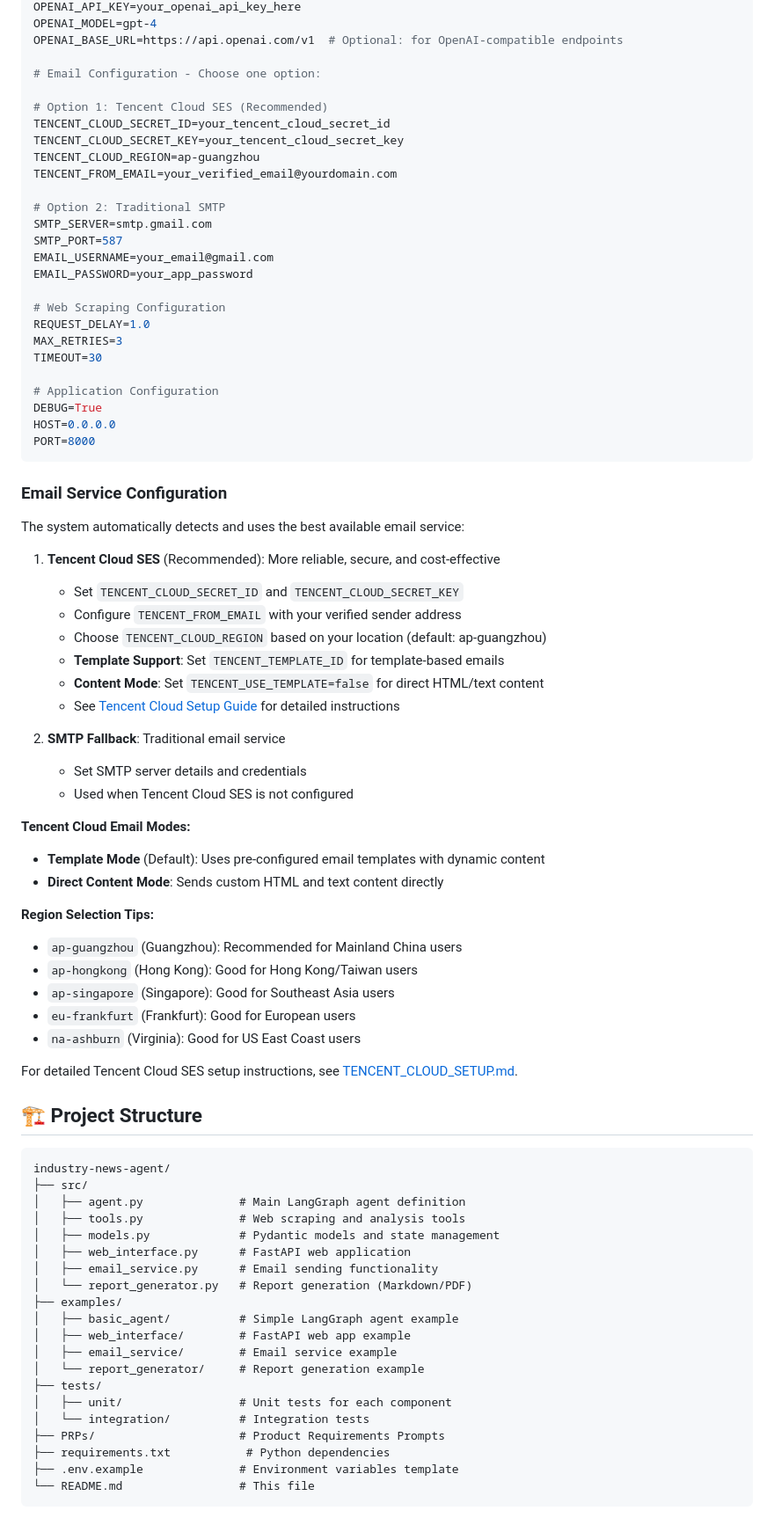
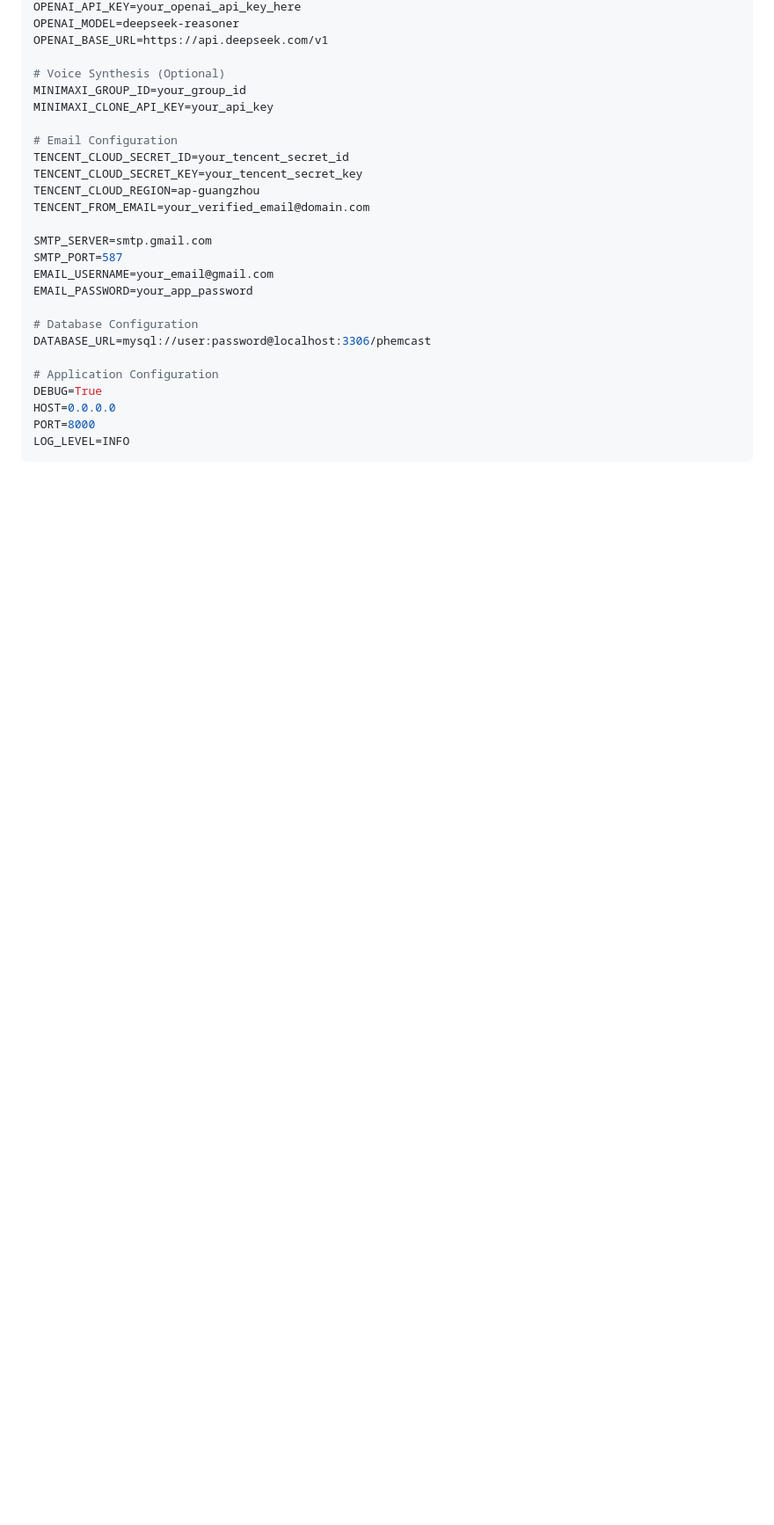
Before and after one commit to wadeling/phemcast, a Markdown page: README.md, the part around the change printed below. Shown: that part at 88% size. GitHub-like rendering; blank space fills up the shorter version.

````diff
--- a/README.md
+++ b/README.md
@@ -52,83 +136,29 @@ Create a `.env` file with the following variables:
 OPENAI_API_KEY=your_openai_api_key_here
-OPENAI_MODEL=gpt-4
-OPENAI_BASE_URL=https://api.openai.com/v1  # Optional: for OpenAI-compatible endpoints
+OPENAI_MODEL=deepseek-reasoner
+OPENAI_BASE_URL=https://api.deepseek.com/v1
 
-# Email Configuration - Choose one option:
+# Voice Synthesis (Optional)
+MINIMAXI_GROUP_ID=your_group_id
+MINIMAXI_CLONE_API_KEY=your_api_key
 
-# Option 1: Tencent Cloud SES (Recommended)
-TENCENT_CLOUD_SECRET_ID=your_tencent_cloud_secret_id
-TENCENT_CLOUD_SECRET_KEY=your_tencent_cloud_secret_key
+# Email Configuration
+TENCENT_CLOUD_SECRET_ID=your_tencent_secret_id
+TENCENT_CLOUD_SECRET_KEY=your_tencent_secret_key
 TENCENT_CLOUD_REGION=ap-guangzhou
-TENCENT_FROM_EMAIL=your_verified_email@yourdomain.com
+TENCENT_FROM_EMAIL=your_verified_email@domain.com
 
-# Option 2: Traditional SMTP
 SMTP_SERVER=smtp.gmail.com
 SMTP_PORT=587
 EMAIL_USERNAME=your_email@gmail.com
 EMAIL_PASSWORD=your_app_password
 
-# Web Scraping Configuration
-REQUEST_DELAY=1.0
-MAX_RETRIES=3
-TIMEOUT=30
+# Database Configuration
+DATABASE_URL=mysql://user:password@localhost:3306/phemcast
 
 # Application Configuration
 DEBUG=True
 HOST=0.0.0.0
 PORT=8000
+LOG_LEVEL=INFO
 ```
 
-### Email Service Configuration
-
-The system automatically detects and uses the best available email service:
-
-1. **Tencent Cloud SES** (Recommended): More reliable, secure, and cost-effective
-   - Set `TENCENT_CLOUD_SECRET_ID` and `TENCENT_CLOUD_SECRET_KEY`
-   - Configure `TENCENT_FROM_EMAIL` with your verified sender address
-   - Choose `TENCENT_CLOUD_REGION` based on your location (default: ap-guangzhou)
-   - **Template Support**: Set `TENCENT_TEMPLATE_ID` for template-based emails
-   - **Content Mode**: Set `TENCENT_USE_TEMPLATE=false` for direct HTML/text content
-   - See [Tencent Cloud Setup Guide](TENCENT_CLOUD_SETUP.md) for detailed instructions
-
-2. **SMTP Fallback**: Traditional email service
-   - Set SMTP server details and credentials
-   - Used when Tencent Cloud SES is not configured
-
-**Tencent Cloud Email Modes:**
-- **Template Mode** (Default): Uses pre-configured email templates with dynamic content
-- **Direct Content Mode**: Sends custom HTML and text content directly
-
-**Region Selection Tips:**
-- `ap-guangzhou` (Guangzhou): Recommended for Mainland China users
-- `ap-hongkong` (Hong Kong): Good for Hong Kong/Taiwan users
-- `ap-singapore` (Singapore): Good for Southeast Asia users
-- `eu-frankfurt` (Frankfurt): Good for European users
-- `na-ashburn` (Virginia): Good for US East Coast users
-
-For detailed Tencent Cloud SES setup instructions, see [TENCENT_CLOUD_SETUP.md](TENCENT_CLOUD_SETUP.md).
-
-## 🏗️ Project Structure
-
-```
-industry-news-agent/
-├── src/
-│   ├── agent.py              # Main LangGraph agent definition
-│   ├── tools.py              # Web scraping and analysis tools
-│   ├── models.py             # Pydantic models and state management
-│   ├── web_interface.py      # FastAPI web application
-│   ├── email_service.py      # Email sending functionality
-│   └── report_generator.py   # Report generation (Markdown/PDF)
-├── examples/
-│   ├── basic_agent/          # Simple LangGraph agent example
-│   ├── web_interface/        # FastAPI web app example
-│   ├── email_service/        # Email service example
-│   └── report_generator/     # Report generation example
-├── tests/
-│   ├── unit/                 # Unit tests for each component
-│   └── integration/          # Integration tests
-├── PRPs/                     # Product Requirements Prompts
-├── requirements.txt           # Python dependencies
-├── .env.example              # Environment variables template
-└── README.md                 # This file
-```
-
````
Also changed, not shown: other parts of README.md (+215 -132 lines).
